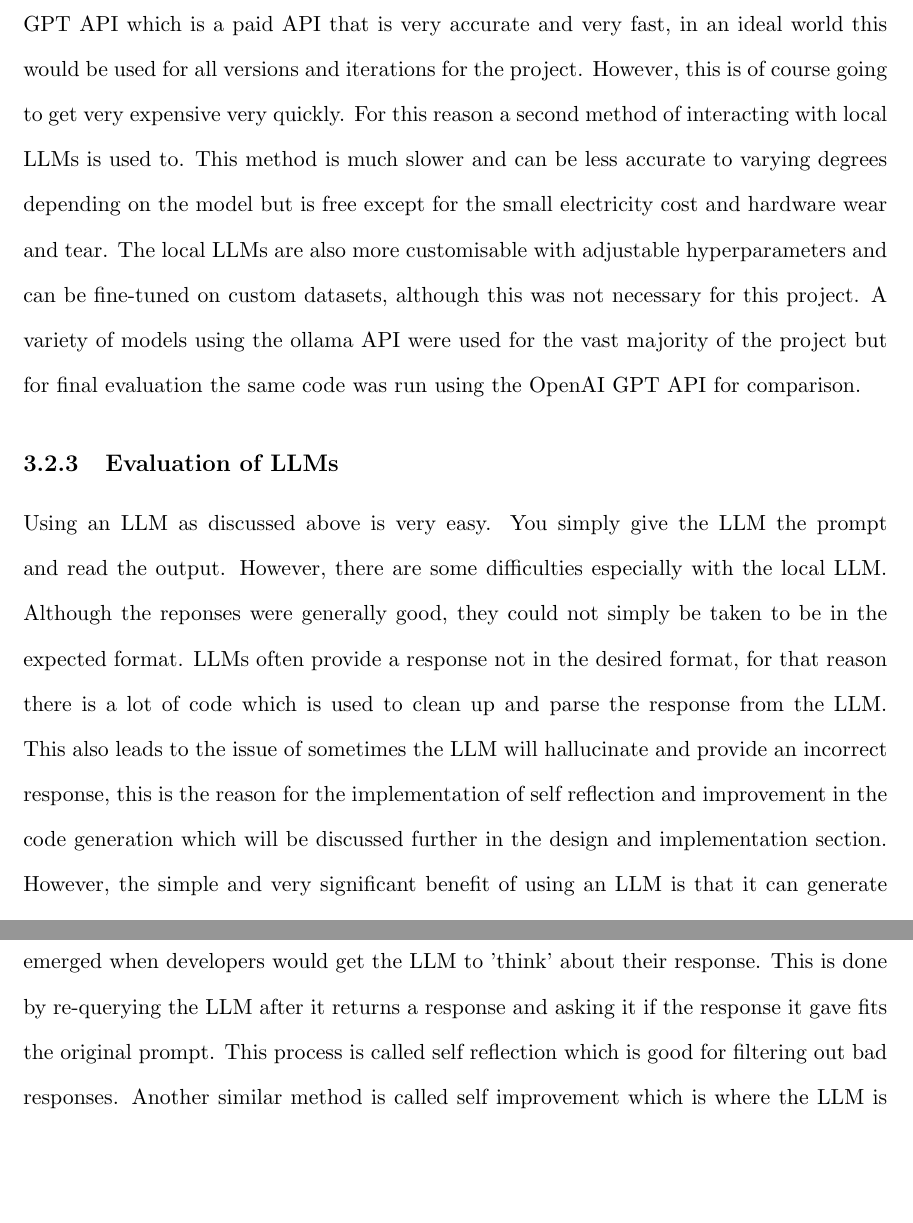
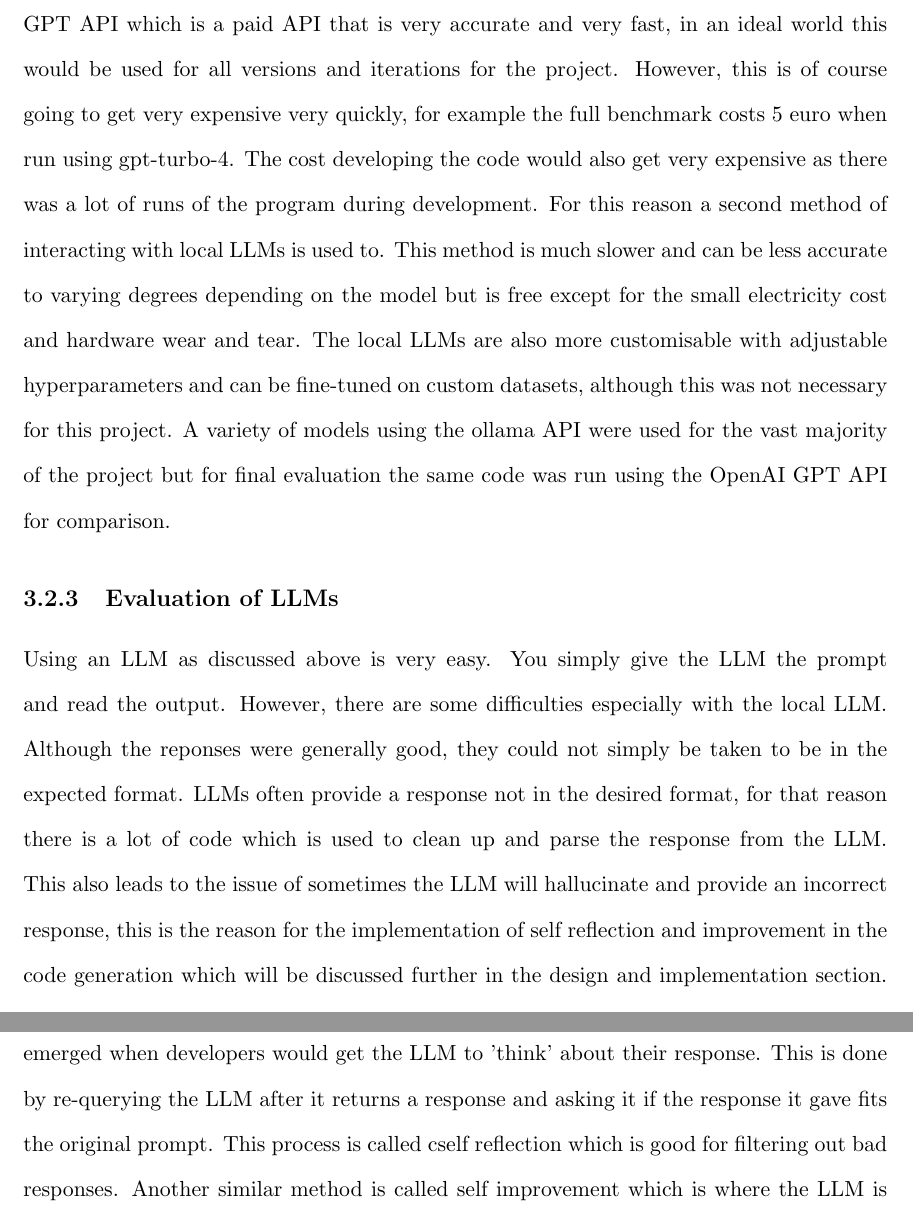
Before and after one commit to Patrick941/MAIProject, a LaTeX document (Reports/Final/final.tex): two parts of pages 11 and 16 of 38 before the commit and two parts of pages 11 and 17 of 39 after it, joined at a grey line, cut so that both start at the same text, the shorter picture padded with empty space. Compiled offline with pdfLaTeX.

Commit message:
Updates from Overleaf

```diff
--- a/Reports/Final/final.tex
+++ b/Reports/Final/final.tex
@@ -114,7 +114,7 @@ LLMs in essentials are a type of neural network that is trained on a large datas
 
 \subsubsection{Using LLMs}
 
-For interacting with an LLM you will generally use an API. This tool uses two different APIs to interact with LLMs which can be swapped inbetween. The first API is the OpenAI GPT API which is a paid API that is very accurate and very fast, in an ideal world this would be used for all versions and iterations for the project. However, this is of course going to get very expensive very quickly. For this reason a second method of interacting with local LLMs is used to. This method is much slower and can be less accurate to varying degrees depending on the model but is free except for the small electricity cost and hardware wear and tear. The local LLMs are also more customisable with adjustable hyperparameters and can be fine-tuned on custom datasets, although this was not necessary for this project. A variety of models using the ollama API were used for the vast majority of the project but for final evaluation the same code was run using the OpenAI GPT API for comparison.
+For interacting with an LLM you will generally use an API. This tool uses two different APIs to interact with LLMs which can be swapped inbetween. The first API is the OpenAI GPT API which is a paid API that is very accurate and very fast, in an ideal world this would be used for all versions and iterations for the project. However, this is of course going to get very expensive very quickly, for example the full benchmark costs 5 euro when run using gpt-turbo-4. The cost developing the code would also get very expensive as there was a lot of runs of the program during development. For this reason a second method of interacting with local LLMs is used to. This method is much slower and can be less accurate to varying degrees depending on the model but is free except for the small electricity cost and hardware wear and tear. The local LLMs are also more customisable with adjustable hyperparameters and can be fine-tuned on custom datasets, although this was not necessary for this project. A variety of models using the ollama API were used for the vast majority of the project but for final evaluation the same code was run using the OpenAI GPT API for comparison.
 
 \subsubsection{Evaluation of LLMs}
 
@@ -159,7 +159,7 @@ There is also an option for a prompt to be passed to the class which will overri
 
 As the project progressed it was clear that the local LLMs were having a lot of difficulty producing the correct code. This was very uncommmon with the openAI modules but to solve this self reflection and improvement was implemented in the code.
 
-As it became impossible to feed the LLMs more information in training a new technique emerged when developers would get the LLM to 'think' about their response. This is done by re-querying the LLM after it returns a response and asking it if the response it gave fits the original prompt. This process is called self reflection which is good for filtering out bad responses. Another similar method is called self improvement which is where the LLM is asked to improve on its response. This will attempt to fix bad responses and also attempt to improve already acceptable responses.
+As it became impossible to feed the LLMs more information in training a new technique emerged when developers would get the LLM to 'think' about their response. This is done by re-querying the LLM after it returns a response and asking it if the response it gave fits the original prompt. This process is called cself reflection which is good for filtering out bad responses. Another similar method is called self improvement which is where the LLM is asked to improve on its response. This will attempt to fix bad responses and also attempt to improve already acceptable responses.
 
 The issue that was noticed with this method was a significant increase in the runtime of the project. However it also meant that smaller modeuls could be used and provide better performance. It is not clear which method would be likely to yield a better response but the performance will be compared and discussed in the testing and evaluation section.
 
```
